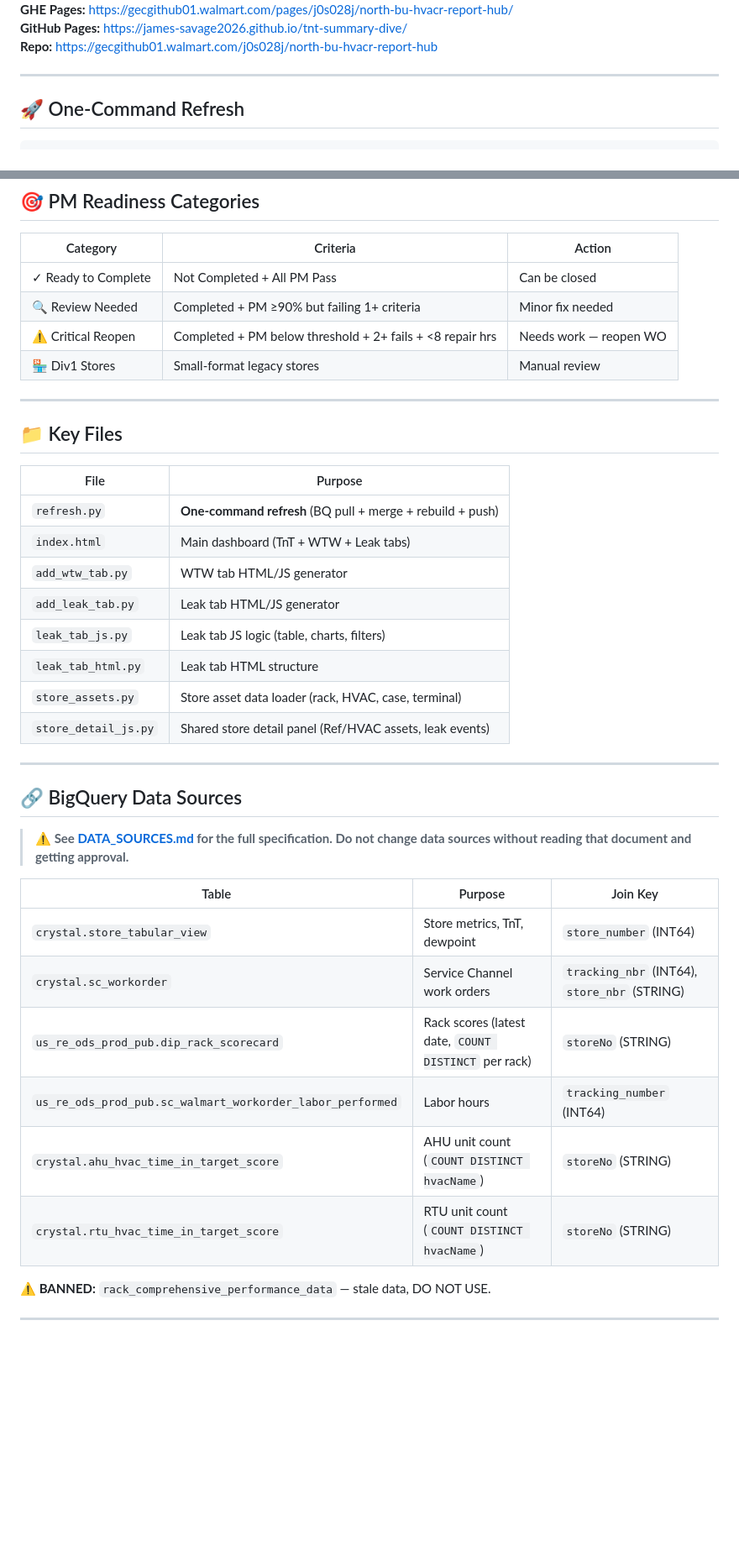
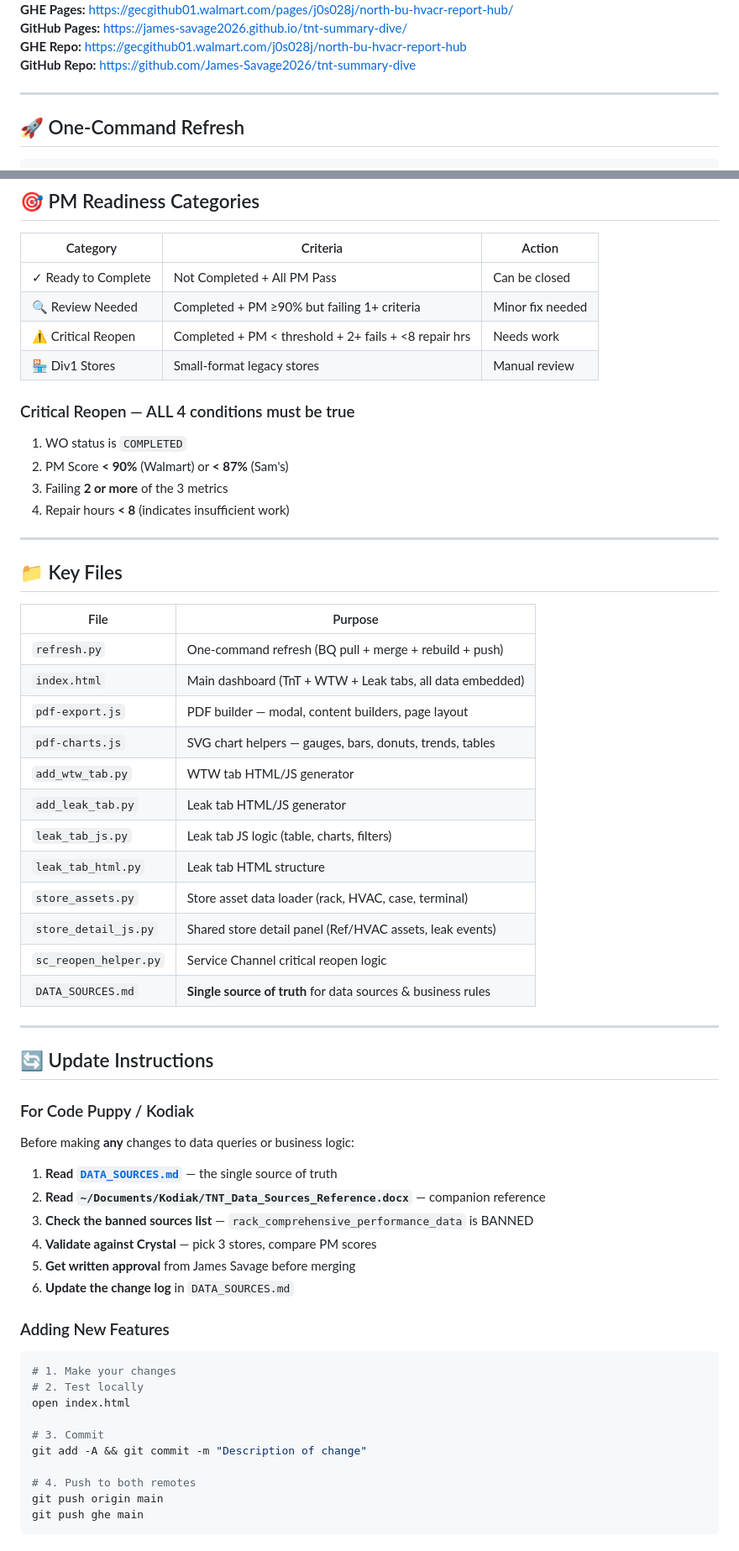
Before and after one commit to James-Savage2026/tnt-summary-dive, a Markdown page: README.md, 2 parts joined by grey strips. Shown at 84% size. Rendered like a GitHub page; blank space fills up the shorter version.

Commit message:
Update README: data source instructions, email button docs, proper update guide

````diff
--- a/README.md
+++ b/README.md
@@ -4,6 +4,7 @@
 **GHE Pages:** https://gecgithub01.walmart.com/pages/j0s028j/north-bu-hvacr-report-hub/
 **GitHub Pages:** https://james-savage2026.github.io/tnt-summary-dive/
-**Repo:** https://gecgithub01.walmart.com/j0s028j/north-bu-hvacr-report-hub
+**GHE Repo:** https://gecgithub01.walmart.com/j0s028j/north-bu-hvacr-report-hub
+**GitHub Repo:** https://github.com/James-Savage2026/tnt-summary-dive
 
 ---
 
@@ -99,38 +149,61 @@ Run: python3 refresh.py
 |----------|----------|--------|
 | ✓ Ready to Complete | Not Completed + All PM Pass | Can be closed |
 | 🔍 Review Needed | Completed + PM ≥90% but failing 1+ criteria | Minor fix needed |
-| ⚠ Critical Reopen | Completed + PM below threshold + 2+ fails + <8 repair hrs | Needs work — reopen WO |
+| ⚠ Critical Reopen | Completed + PM < threshold + 2+ fails + <8 repair hrs | Needs work |
 | 🏪 Div1 Stores | Small-format legacy stores | Manual review |
+
+### Critical Reopen — ALL 4 conditions must be true
+1. WO status is `COMPLETED`
+2. PM Score **< 90%** (Walmart) or **< 87%** (Sam's)
+3. Failing **2 or more** of the 3 metrics
+4. Repair hours **< 8** (indicates insufficient work)
 
 ---
 
 ## 📁 Key Files
 
 | File | Purpose |
-|------|--------|
-| `refresh.py` | **One-command refresh** (BQ pull + merge + rebuild + push) |
-| `index.html` | Main dashboard (TnT + WTW + Leak tabs) |
+|------|---------|
+| `refresh.py` | One-command refresh (BQ pull + merge + rebuild + push) |
+| `index.html` | Main dashboard (TnT + WTW + Leak tabs, all data embedded) |
+| `pdf-export.js` | PDF builder — modal, content builders, page layout |
+| `pdf-charts.js` | SVG chart helpers — gauges, bars, donuts, trends, tables |
 | `add_wtw_tab.py` | WTW tab HTML/JS generator |
 | `add_leak_tab.py` | Leak tab HTML/JS generator |
 | `leak_tab_js.py` | Leak tab JS logic (table, charts, filters) |
 | `leak_tab_html.py` | Leak tab HTML structure |
 | `store_assets.py` | Store asset data loader (rack, HVAC, case, terminal) |
 | `store_detail_js.py` | Shared store detail panel (Ref/HVAC assets, leak events) |
+| `sc_reopen_helper.py` | Service Channel critical reopen logic |
+| `DATA_SOURCES.md` | **Single source of truth** for data sources & business rules |
 
 ---
 
-## 🔗 BigQuery Data Sources
+## 🔄 Update Instructions
 
-> **⚠️ See [DATA_SOURCES.md](DATA_SOURCES.md) for the full specification.
-> Do not change data sources without reading that document and getting approval.**
+### For Code Puppy / Kodiak
 
-| Table | Purpose | Join Key |
-|-------|---------|----------|
-| `crystal.store_tabular_view` | Store metrics, TnT, dewpoint | `store_number` (INT64) |
-| `crystal.sc_workorder` | Service Channel work orders | `tracking_nbr` (INT64), `store_nbr` (STRING) |
-| `us_re_ods_prod_pub.dip_rack_scorecard` | Rack scores (latest date, `COUNT DISTINCT` per rack) | `storeNo` (STRING) |
-| `us_re_ods_prod_pub.sc_walmart_workorder_labor_performed` | Labor hours | `tracking_number` (INT64) |
-| `crystal.ahu_hvac_time_in_target_score` | AHU unit count (`COUNT DISTINCT hvacName`) | `storeNo` (STRING) |
-| `crystal.rtu_hvac_time_in_target_score` | RTU unit count (`COUNT DISTINCT hvacName`) | `storeNo` (STRING) |
+Before making **any** changes to data queries or business logic:
 
-**⚠️ BANNED:** `rack_comprehensive_performance_data` — stale data, DO NOT USE.
+1. **Read [`DATA_SOURCES.md`](DATA_SOURCES.md)** — the single source of truth
+2. **Read `~/Documents/Kodiak/TNT_Data_Sources_Reference.docx`** — companion reference
+3. **Check the banned sources list** — `rack_comprehensive_performance_data` is BANNED
+4. **Validate against Crystal** — pick 3 stores, compare PM scores
+5. **Get written approval** from James Savage before merging
+6. **Update the change log** in `DATA_SOURCES.md`
+
+### Adding New Features
+
+```bash
+# 1. Make your changes
+# 2. Test locally
+open index.html
+
+# 3. Commit
+git add -A && git commit -m "Description of change"
+
+# 4. Push to both remotes
+git push origin main
+git push ghe main
+```
+
````
Also changed, not shown: other parts of README.md (+80 -14 lines).
